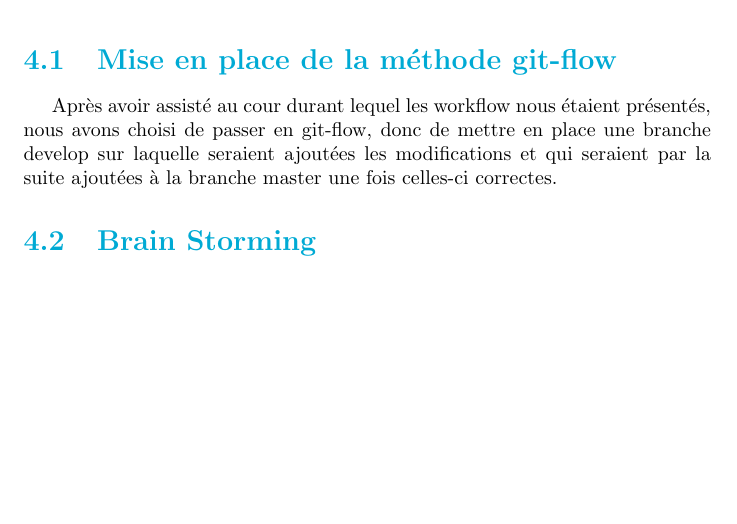
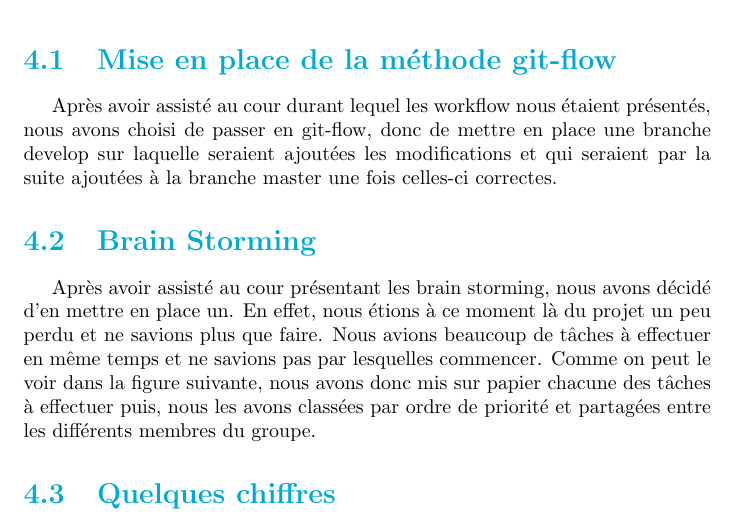
Before and after one commit to Gouga34/TERM1_Poker, a LaTeX document (Rapport/Rapport-GestionProjet/RapportGestionProjet.tex): part of page 9 of 10, cut so that both start at the same text, the shorter picture padded with empty space. Compiled offline with pdfLaTeX.

Commit message:
Rapport de gestion de projet : Brain storming

```diff
--- a/Rapport/Rapport-GestionProjet/RapportGestionProjet.tex
+++ b/Rapport/Rapport-GestionProjet/RapportGestionProjet.tex
@@ -62,6 +62,11 @@ En parallèle à toutes ses tâches aura lieu la rédaction du rapport et, à la
 \hspace{0.5cm}Après avoir assisté au cour durant lequel les workflow nous étaient présentés, nous avons choisi de passer en git-flow, donc de mettre en place une branche develop sur laquelle seraient ajoutées les modifications et qui seraient par la suite ajoutées à la branche master une fois celles-ci correctes.\par
 %%TODO : Manu, tu peux développer cette partie ? %%%
 \section{Brain Storming}
+\hspace{0.5cm}Après avoir assisté au cour présentant les brain storming, nous avons décidé d'en mettre en place un. En effet, nous étions à ce moment là du projet un peu perdu et ne savions plus que faire. Nous avions beaucoup de tâches à effectuer en même temps et ne savions pas par lesquelles commencer. Comme on peut le voir dans la figure suivante, nous avons donc mis sur papier chacune des tâches à effectuer puis, nous les avons classées par ordre de priorité et partagées entre les différents membres du groupe. \par
+%%TODO : mettre une des photos du brain storming%%
+
+
+\section{Quelques chiffres}
 %% Retour sur le comparatif, explication des modifications.
 %%%git, nb commits / codes ...
 %% CMMI MA
```
Also changed, not shown: Rapport/Rapport-GestionProjet/RapportGestionProjet.pdf, 4 other files.
